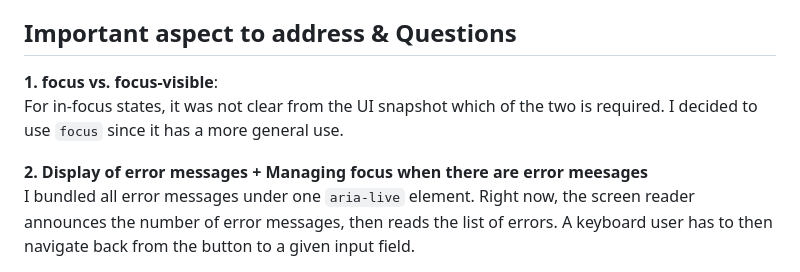
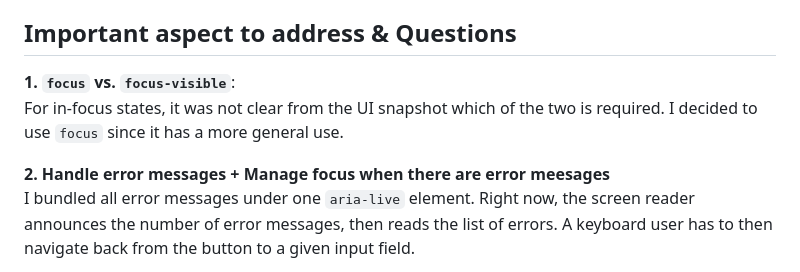
Before and after one commit to CorinaMurg/a11y-engineer-homework, a Markdown page: README.md, the part around the change. Drawn GitHub-style.

```diff
--- a/README.md
+++ b/README.md
@@ -32,10 +32,10 @@ Question: Are there keyboard shortcuts that allow user to skip to the main conte
 **Responsive Design**: I used a mobile-first approach, with media queries optimizing the layout for larger screens.
 
 ## Important aspect to address & Questions
-**1. focus vs. focus-visible**:
+**1. `focus` vs. `focus-visible`**:
 <br>For in-focus states, it was not clear from the UI snapshot which of the two is required. I decided to use `focus` since it has a more general use.
 
-**2. Display of error messages + Managing focus when there are error meesages**
+**2. Handle error messages + Manage focus when there are error meesages**
 <br> I bundled all error messages under one `aria-live` element. Right now, the screen reader announces the number of error messages, then reads the list of errors. A keyboard user has to then navigate back from the button to a given input field.
 
 Question: Should the focus be sent to the first input with an error?
```
